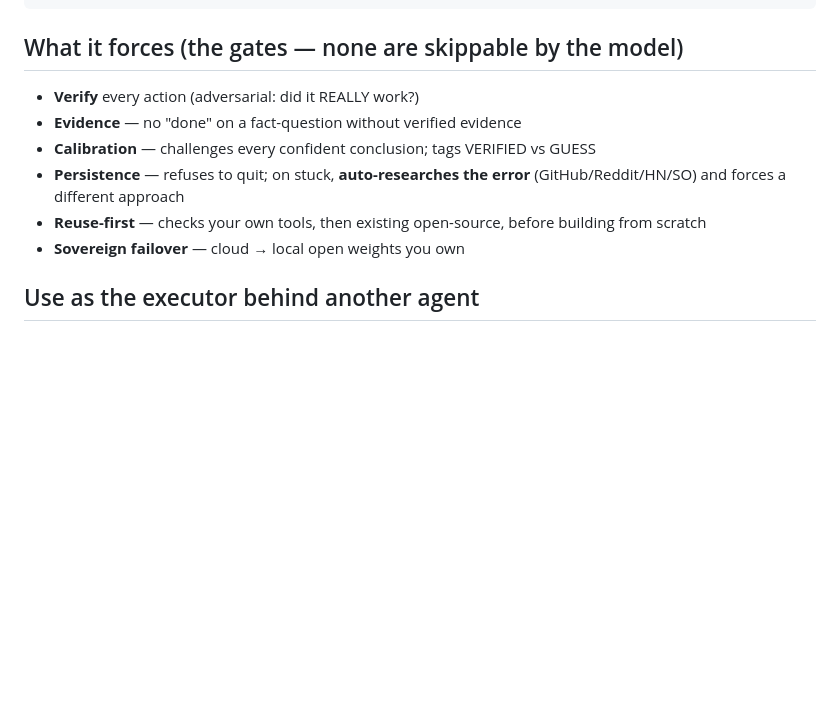
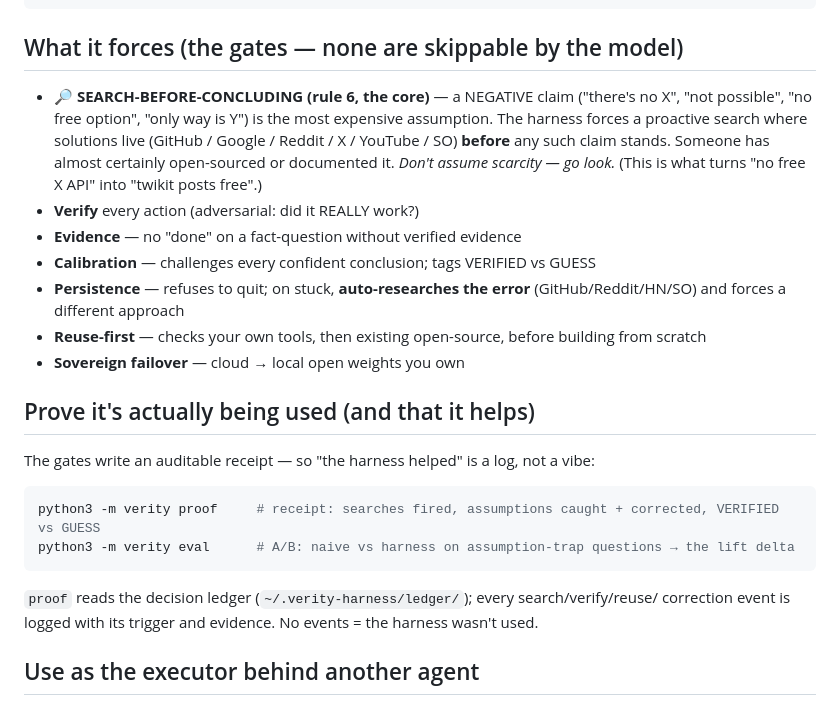
Before and after one commit to FutronPrime/verity-harness, a Markdown page: skill/verity/SKILL.md, the part around the change. Rendered like a GitHub page; blank space fills up the shorter version.

Commit message:
docs: surface rule-6 search-before-concluding + proof/eval commands in the VERITY skill

````diff
--- a/skill/verity/SKILL.md
+++ b/skill/verity/SKILL.md
@@ -58,12 +58,27 @@ r = run_verified("find and fix the off-by-one bug in utils.py", executor=ShellEx
 
 ## What it forces (the gates — none are skippable by the model)
 
+- **🔎 SEARCH-BEFORE-CONCLUDING (rule 6, the core)** — a NEGATIVE claim ("there's no X", "not
+  possible", "no free option", "only way is Y") is the most expensive assumption. The harness
+  forces a proactive search where solutions live (GitHub / Google / Reddit / X / YouTube / SO)
+  **before** any such claim stands. Someone has almost certainly open-sourced or documented it.
+  *Don't assume scarcity — go look.* (This is what turns "no free X API" into "twikit posts free".)
 - **Verify** every action (adversarial: did it REALLY work?)
 - **Evidence** — no "done" on a fact-question without verified evidence
 - **Calibration** — challenges every confident conclusion; tags VERIFIED vs GUESS
 - **Persistence** — refuses to quit; on stuck, **auto-researches the error** (GitHub/Reddit/HN/SO) and forces a different approach
 - **Reuse-first** — checks your own tools, then existing open-source, before building from scratch
 - **Sovereign failover** — cloud → local open weights you own
+
+## Prove it's actually being used (and that it helps)
+
+The gates write an auditable receipt — so "the harness helped" is a log, not a vibe:
+```bash
+python3 -m verity proof     # receipt: searches fired, assumptions caught + corrected, VERIFIED vs GUESS
+python3 -m verity eval      # A/B: naive vs harness on assumption-trap questions → the lift delta
+```
+`proof` reads the decision ledger (`~/.verity-harness/ledger/`); every search/verify/reuse/
+correction event is logged with its trigger and evidence. No events = the harness wasn't used.
 
 ## Use as the executor behind another agent
 
````
